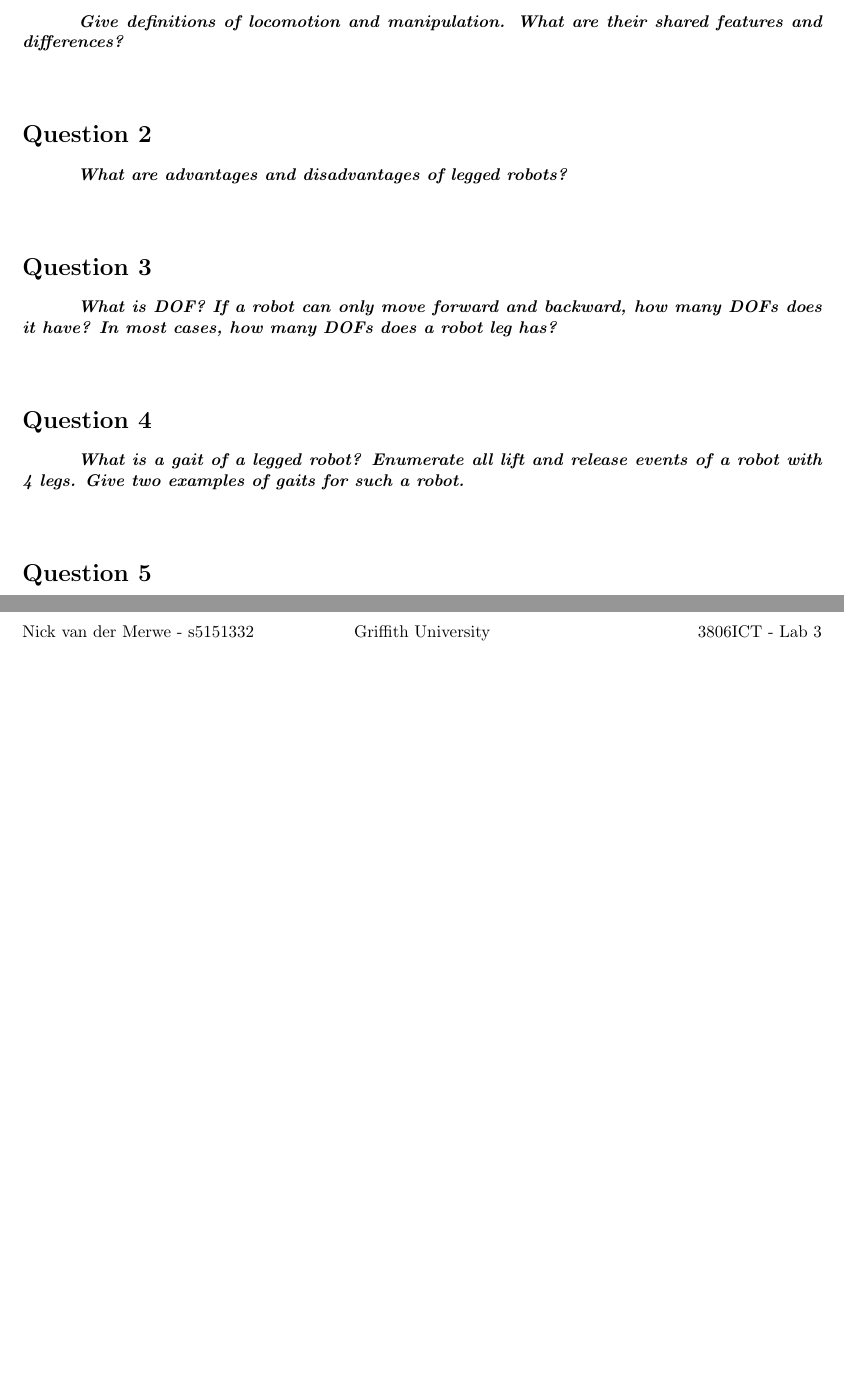
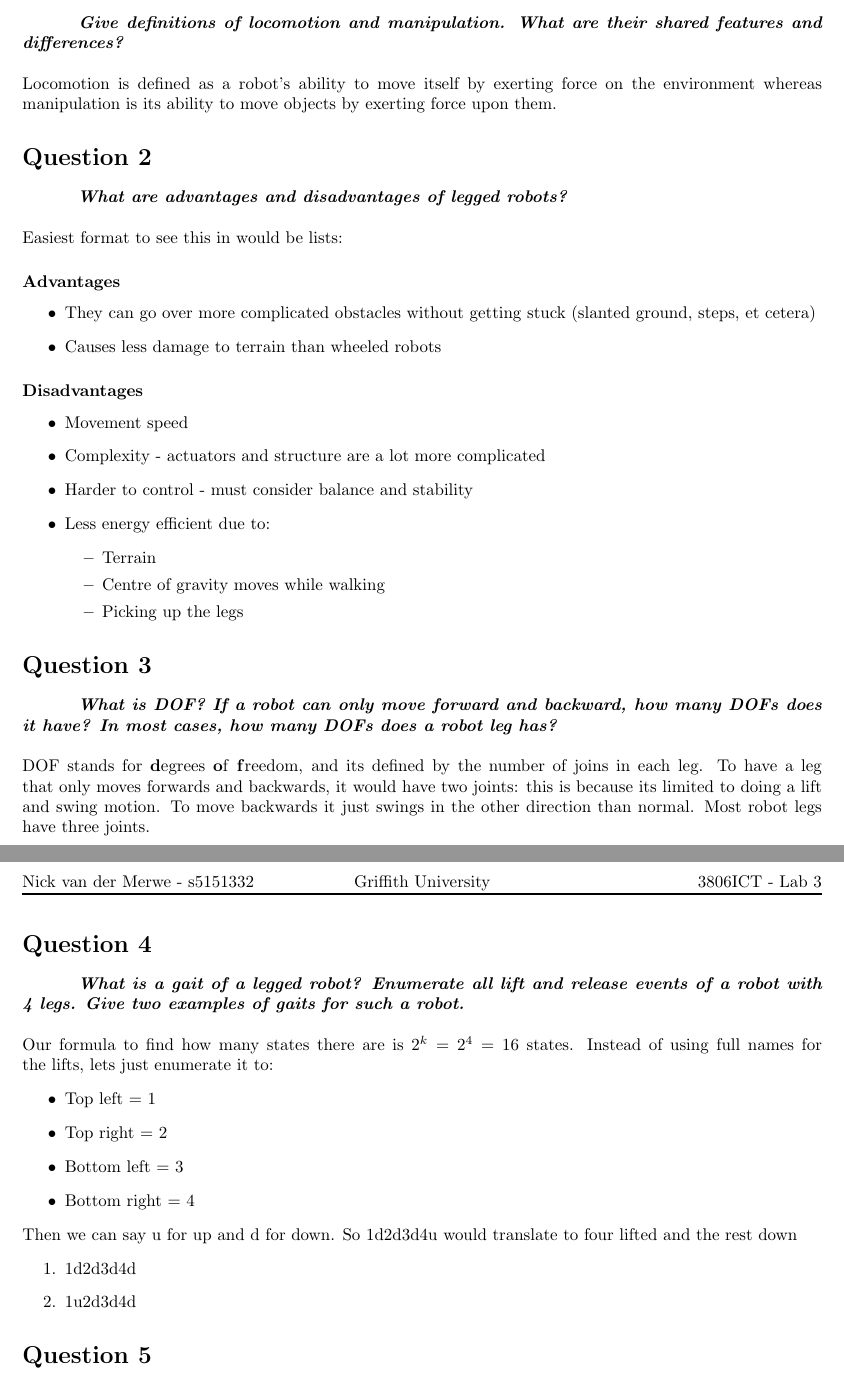
Before and after one commit to Nick-vdM/robotics-agents-and-reasoning-labs, a LaTeX problem sheet (exercises w1-w5/report/report.tex): two parts of pages 1 and 2 of 2, joined at a grey line, cut so that both start at the same text, the shorter picture padded with empty space. Compiled offline with pdfLaTeX.

Commit message:
Did questions 1->3

```diff
--- a/exercises w1-w5/report/report.tex
+++ b/exercises w1-w5/report/report.tex
@@ -29,30 +29,80 @@
 \textbf{\textit{
     \tab Give  definitions  of  locomotion  and  manipulation.  What  are  their shared features and differences?
 }} \\ \\
+Locomotion is defined as a robot's ability to move itself by exerting force on
+the environment whereas manipulation is its ability to move objects by
+exerting force upon them.
+%==============================================================================
 \section*{Question 2}
 \textbf{\textit{
     \tab What are advantages and disadvantages of legged robots?
 }} \\ \\
+Easiest format to see this in would be lists:
+\subsubsection*{Advantages}
+\begin{itemize}
+    \item They can go over more complicated obstacles without
+        getting stuck (slanted ground, steps, et cetera)
+    \item Causes less damage to terrain than wheeled robots
+\end{itemize}
+\subsubsection*{Disadvantages}
+\begin{itemize}
+    \item Movement speed
+    \item Complexity - actuators and structure are a lot more complicated
+    \item Harder to control - must consider balance and stability
+    \item Less energy efficient due to:
+    \begin{itemize}
+        \item Terrain
+        \item Centre of gravity moves while walking
+        \item Picking up the legs
+    \end{itemize}
+\end{itemize}
+%==============================================================================
 \section*{Question 3}
 \textbf{\textit{
-    \tab What is DOF? If a robot can only move forward and backward, how many DOFs does it have? In most cases, how many DOFs does a robot leg has?
+    \tab What is DOF? If a robot can only move forward and backward,
+    how many DOFs does it have? In most cases, how many DOFs does a robot leg has?
 }} \\ \\
+DOF stands for \textbf{d}egrees \textbf{o}f \textbf{f}reedom, and its defined by the
+number of joins in each leg. To have a leg that only moves forwards and backwards,
+it would have two joints: this is because its limited to doing a lift and swing motion.
+To move backwards it just swings in the other direction than normal. Most robot legs
+have three joints.
+%==============================================================================
 \section*{Question 4}
 \textbf{\textit{
-    \tab What is a gait of a legged robot? Enumerate all lift and release events of a robot with 4 legs. Give two examples of gaits for such a robot.
+    \tab What is a gait of a legged robot? Enumerate all lift and release
+    events of a robot with 4 legs. Give two examples of gaits for such a robot.
 }} \\ \\
+Our formula to find how many states there are is $2^k = 2^4 = 16$ states. Instead
+of using full names for the lifts, lets just enumerate it to:
+\begin{itemize}
+    \item Top left = 1
+    \item Top right = 2
+    \item Bottom left = 3
+    \item Bottom right = 4
+\end{itemize}
+Then we can say u for up and d for down. So 1d2d3d4u would translate to four lifted and the rest down
+\begin{enumerate}
+        \item 1d2d3d4d % 1
+
+        \item 1u2d3d4d % 2
+\end{enumerate}
+%==============================================================================
 \section*{Question 5}
 \textbf{\textit{
     \tab Formulate the Monkey and Banana Problem in STRIPS:A monkey is at location A in a lab. There is a box in location C. The monkey wants the bananas that are hanging from the ceiling in location B, but it needs to move the box and climb onto it in order to reach them
 }} \\ \\
+%==============================================================================
 \section*{Question 6}
 \textbf{\textit{
     \tab Evaluate  the  subsumption  architecture  in  terms  of:  support  for modularity, niche targetability, ease of portability to other domains, robustness
 }} \\ \\
+%==============================================================================
 \section*{Question 7}
 \textbf{\textit{
     \tab Describe the Hybrid paradigm in terms of: (a) sensing, acting, and planning, and (b) sensing organization.
 }} \\ \\
+%==============================================================================
 \section*{Question 8}
 \textbf{\textit{
     \tab Look up technical reports on Shakey. Compare Shakey with the Hybrid architectures.  Now  consider  the  possible  impact  of the  radical  increases  in processing power since the 1960’s. Do you agree or disagree with the statement that Shakey would be as capable as any Hybrid if it were built today? Justify your answer.
```
Also changed, not shown: exercises w1-w5/report/report.pdf, 1 other file.
